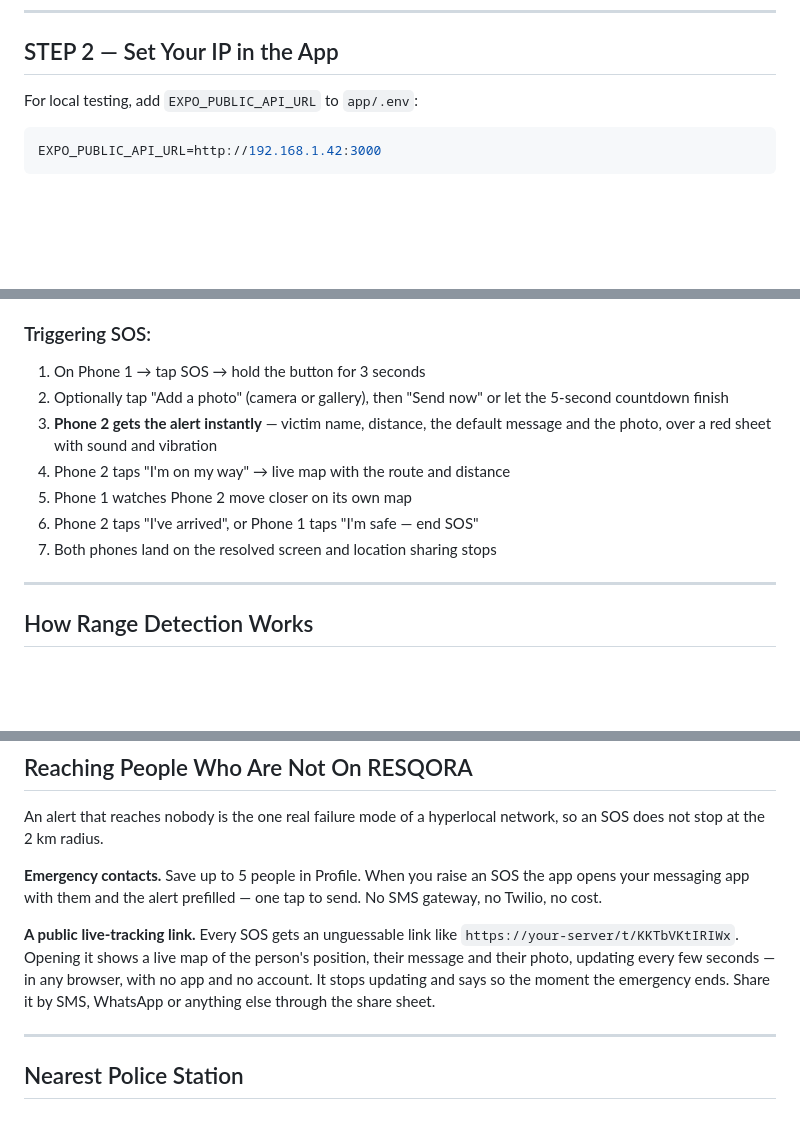
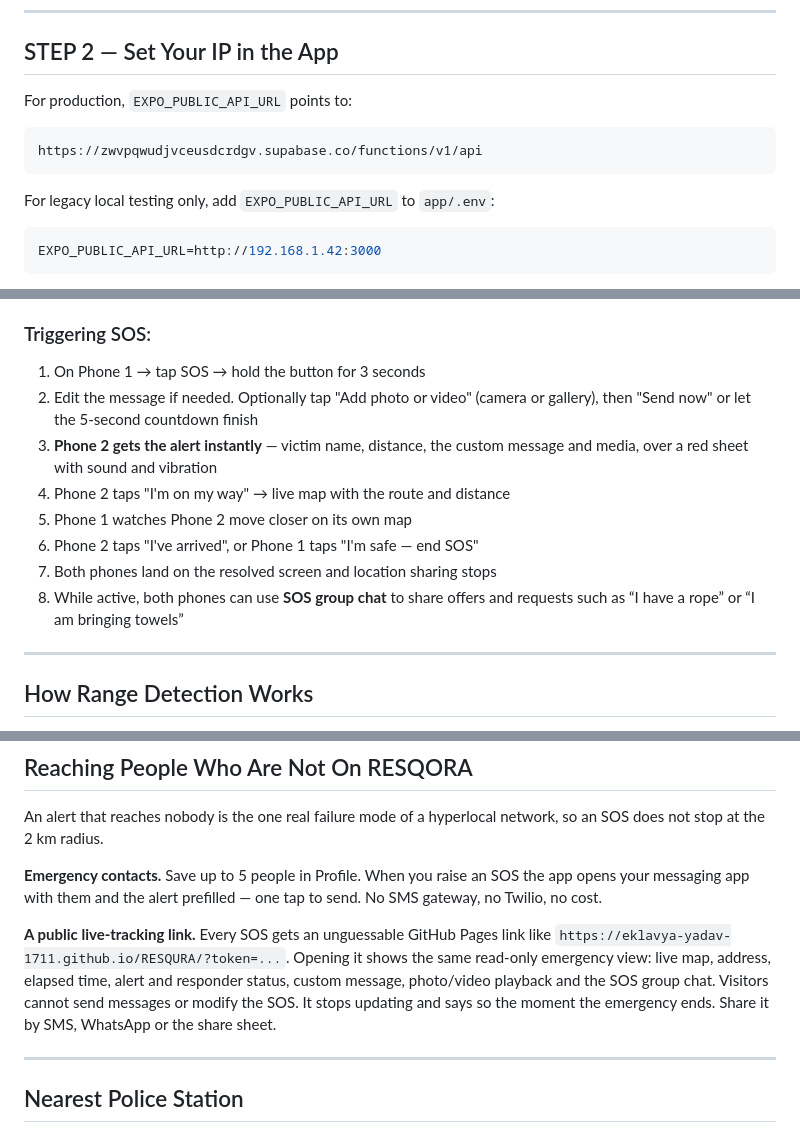
Before and after one commit to Eklavya-Yadav-1711/RESQURA, a Markdown page: README.md, 3 parts joined by grey strips. Rendered like a GitHub page; blank space fills up the shorter version.

````diff
--- a/README.md
+++ b/README.md
@@ -104,7 +109,13 @@ Look for `inet` under `en0`. Example: `192.168.1.42`
 
 ## STEP 2 — Set Your IP in the App
 
-For local testing, add `EXPO_PUBLIC_API_URL` to `app/.env`:
+For production, `EXPO_PUBLIC_API_URL` points to:
+
+```text
+https://zwvpqwudjvceusdcrdgv.supabase.co/functions/v1/api
+```
+
+For legacy local testing only, add `EXPO_PUBLIC_API_URL` to `app/.env`:
 
 ```js
 EXPO_PUBLIC_API_URL=http://192.168.1.42:3000
@@ -177,14 +188,16 @@ npx expo start
 
 ### Triggering SOS:
 1. On Phone 1 → tap SOS → hold the button for 3 seconds
-2. Optionally tap "Add a photo" (camera or gallery), then "Send now" or let
+2. Edit the message if needed. Optionally tap "Add photo or video" (camera or gallery), then "Send now" or let
    the 5-second countdown finish
-3. **Phone 2 gets the alert instantly** — victim name, distance, the default
-   message and the photo, over a red sheet with sound and vibration
+3. **Phone 2 gets the alert instantly** — victim name, distance, the custom
+   message and media, over a red sheet with sound and vibration
 4. Phone 2 taps "I'm on my way" → live map with the route and distance
 5. Phone 1 watches Phone 2 move closer on its own map
 6. Phone 2 taps "I've arrived", or Phone 1 taps "I'm safe — end SOS"
 7. Both phones land on the resolved screen and location sharing stops
+8. While active, both phones can use **SOS group chat** to share offers and
+   requests such as “I have a rope” or “I am bringing towels”
 
 ---
 
@@ -360,12 +381,12 @@ network, so an SOS does not stop at the 2 km radius.
 the app opens your messaging app with them and the alert prefilled — one tap to
 send. No SMS gateway, no Twilio, no cost.
 
-**A public live-tracking link.** Every SOS gets an unguessable link like
-`https://your-server/t/KKTbVKtIRIWx`. Opening it shows a live map of the
-person's position, their message and their photo, updating every few seconds —
-in any browser, with no app and no account. It stops updating and says so the
-moment the emergency ends. Share it by SMS, WhatsApp or anything else through
-the share sheet.
+**A public live-tracking link.** Every SOS gets an unguessable GitHub Pages link
+like `https://eklavya-yadav-1711.github.io/RESQURA/?token=...`. Opening it shows
+the same read-only emergency view: live map, address, elapsed time, alert and
+responder status, custom message, photo/video playback and the SOS group chat.
+Visitors cannot send messages or modify the SOS. It stops updating and says so
+the moment the emergency ends. Share it by SMS, WhatsApp or the share sheet.
 
 ---
 
````
Also changed, not shown: other parts of README.md (+31 -18 lines).
